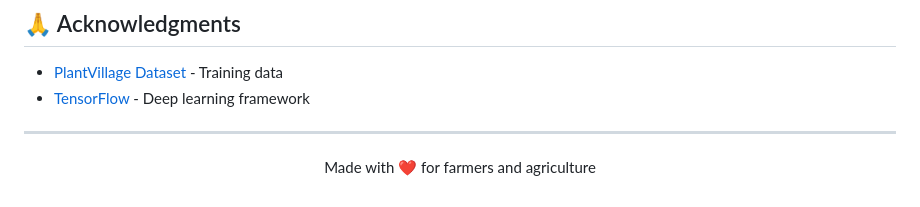
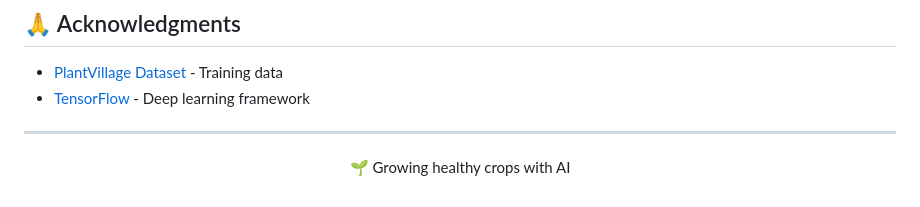
Before and after one commit to Pradhiba09/Smart-AI-Based-Crop-Disease-Detection-and-Health-Monitoring-System, a Markdown page: README.md, the part around the change. Drawn GitHub-style.

Commit message:
Update footer text

```diff
--- a/README.md
+++ b/README.md
@@ -127,4 +127,4 @@ This project is licensed under the **MIT License**.
 
 ---
 
-<p align="center">Made with ❤️ for farmers and agriculture</p>
+<p align="center">🌱 Growing healthy crops with AI</p>
```
